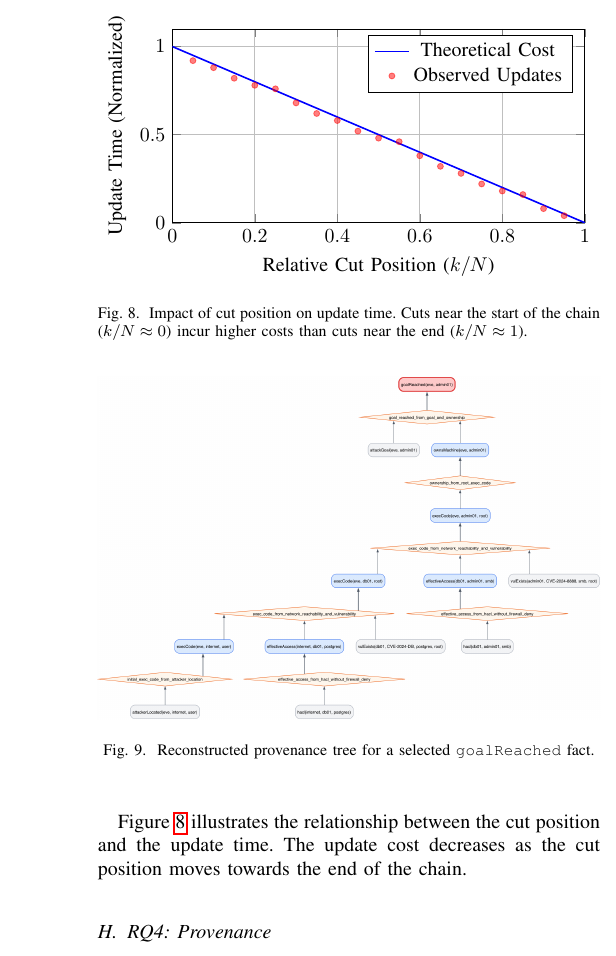
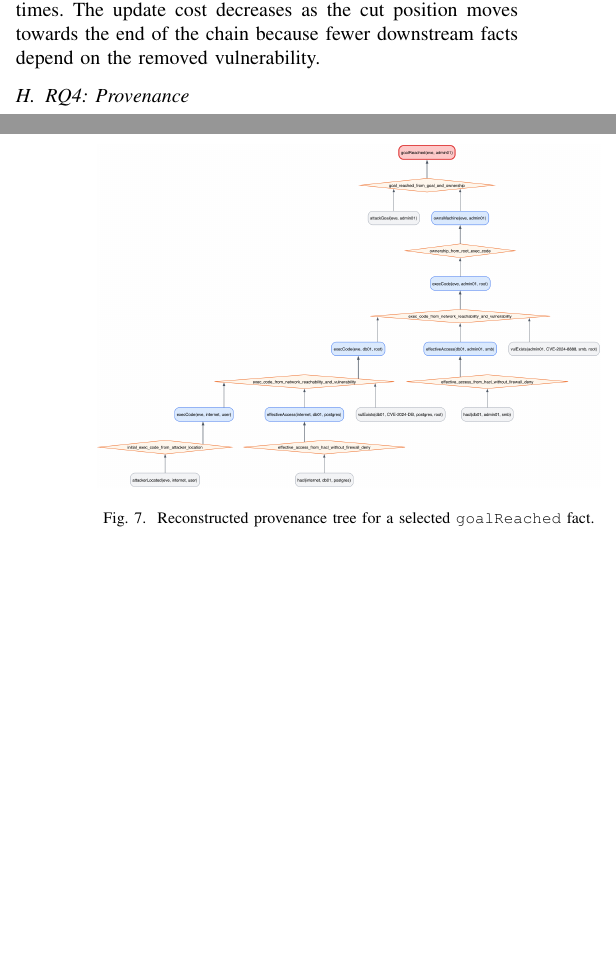
Before and after one commit to stefi19/DynamicAttackGraphs, a LaTeX paper (paper/main.tex): part of one column of page 5 of 7 before the commit and two parts of the columns of pages 4 and 5 of 7 after it, the two joined at a grey line, cut at the place of the change, the shorter picture padded with empty space. Compiled offline with pdfLaTeX; a missing font is replaced by an installed copy or a similar font; a LaTeX package or settings file that is missing is left out.

Commit message:
paper: use generated plots instead of pgfplots

```diff
--- a/paper/main.tex
+++ b/paper/main.tex
@@ -13,8 +13,6 @@
 \usepackage{hyperref}
 \usepackage{listings}
 \usepackage{tikz}
-\usepackage{pgfplots}
-\pgfplotsset{compat=1.17}
 \usetikzlibrary{shapes,arrows,positioning,calc,patterns,decorations.pathmorphing}
 
 % ============================================================================
@@ -523,44 +487,8 @@ This process was repeated for 100 iterations per chain size.
 \end{table}
 
 Table~\ref{tab:random} shows the minimum, maximum, and average update times.
-
-\begin{figure}[t]
-\centering
-\begin{tikzpicture}
-\begin{axis}[
-    width=\columnwidth,
-    height=5cm,
-    xlabel={Relative Cut Position ($k/N$)},
-    ylabel={Update Time (Normalized)},
-    legend pos=north east,
-    grid=major,
-    xmin=0, xmax=1,
-    ymin=0, ymax=1.1,
-    domain=0:1
-]
-% Linear relationship: Time = 1 - Position
-% Start (0) -> Max Time (1.0)
-% End (1) -> Min Time (0.0)
-\addplot[color=blue, thick, samples=2] {1-x};
-\addlegendentry{Theoretical Cost}
-
-% Simulated scatter points
-\addplot[only marks, mark=*, mark size=1.5pt, color=red, opacity=0.5] coordinates {
-    (0.05, 0.92) (0.1, 0.88) (0.15, 0.82) (0.2, 0.78)
-    (0.25, 0.76) (0.3, 0.68) (0.35, 0.62) (0.4, 0.58)
-    (0.45, 0.52) (0.5, 0.48) (0.55, 0.46) (0.6, 0.38)
-    (0.65, 0.32) (0.7, 0.28) (0.75, 0.22) (0.8, 0.18)
-    (0.85, 0.16) (0.9, 0.08) (0.95, 0.04)
-};
-\addlegendentry{Observed Updates}
-
-\end{axis}
-\end{tikzpicture}
-\caption{Impact of cut position on update time. Cuts near the start of the chain ($k/N \approx 0$) incur higher costs than cuts near the end ($k/N \approx 1$).}
-\label{fig:position_cost}
-\end{figure}
-
-Figure~\ref{fig:position_cost} illustrates the relationship between the cut position and the update time. The update cost decreases as the cut position moves towards the end of the chain.
+The update cost decreases as the cut position moves towards the end of the
+chain because fewer downstream facts depend on the removed vulnerability.
 
 \subsection{RQ4: Provenance}
 
```
Also changed, not shown: paper/main.tex (40 more changed lines).
